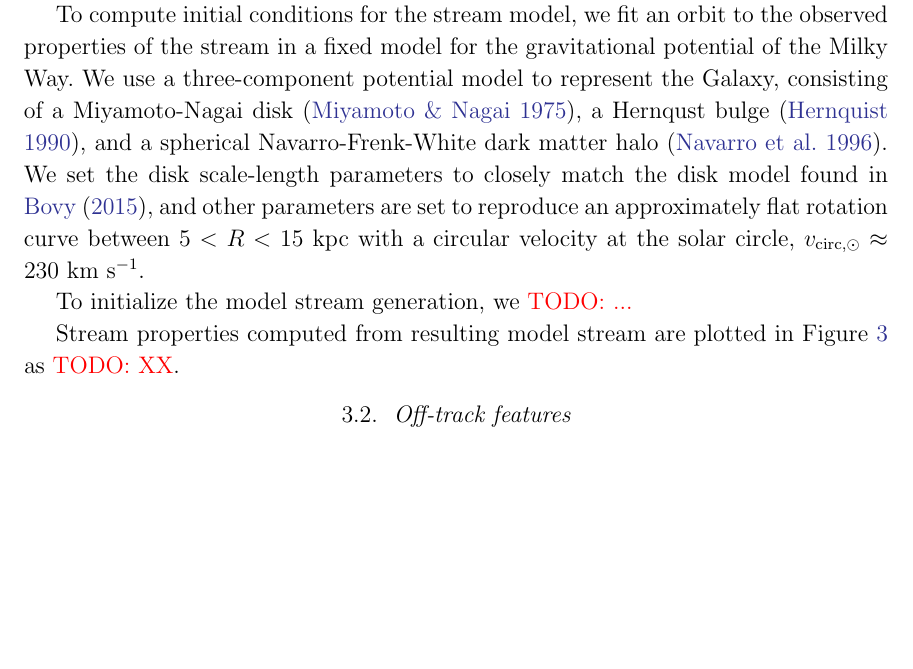
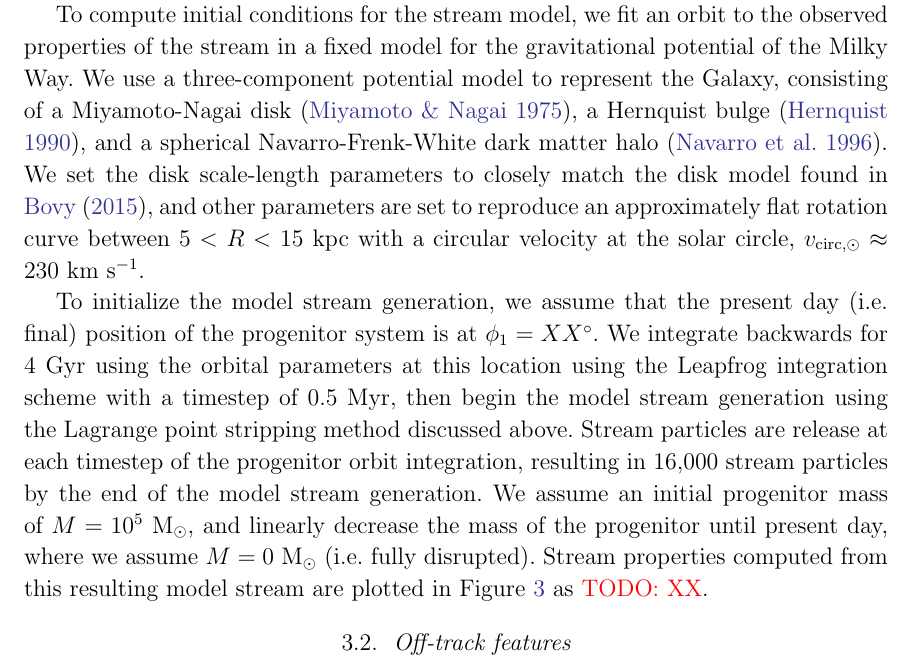
Before and after one commit to adrn/GD1-DR2, a LaTeX paper (paper/gd1.tex): part of page 6 of 11, cut so that both start at the same text, the shorter picture padded with empty space. Compiled offline with pdfLaTeX.

Commit message:
model stream

```diff
--- a/paper/gd1.tex
+++ b/paper/gd1.tex
@@ -351,7 +351,7 @@ To compute initial conditions for the stream model, we fit an orbit to the
 observed properties of the stream in a fixed model for the gravitational
 potential of the Milky Way.
 We use a three-component potential model to represent the Galaxy, consisting of
-a Miyamoto-Nagai disk (\citealt{Miyamoto:1975}), a Hernqust bulge
+a Miyamoto-Nagai disk (\citealt{Miyamoto:1975}), a Hernquist bulge
 (\citealt{Hernquist:1990}), and a spherical Navarro-Frenk-White dark matter halo
 (\citealt{Navarro:1996}).
 We set the disk scale-length parameters to closely match the disk model found in
@@ -359,9 +359,20 @@ We set the disk scale-length parameters to closely match the disk model found in
 flat rotation curve between $5 < R < 15~\kpc$ with a circular velocity at the
 solar circle, $v_{\textrm{circ}, \odot} \approx 230~\kms$.
 
-To initialize the model stream generation, we \todo{...}
-
-Stream properties computed from resulting model stream are plotted in \figurename~\ref{fig:track-and-model} as \todo{XX}.
+To initialize the model stream generation, we assume that the present day (i.e.
+final) position of the progenitor system is at $\phi_1 = XX^\circ$.
+We integrate backwards for $4~\textrm{Gyr}$ using the orbital parameters at this
+location using the Leapfrog integration scheme with a timestep of
+$0.5~\textrm{Myr}$, then begin the model stream generation using the Lagrange
+point stripping method discussed above.
+Stream particles are release at each timestep of the progenitor orbit
+integration, resulting in 16,000 stream particles by the end of the model stream
+generation.
+We assume an initial progenitor mass of $M=10^5~\msun$, and linearly decrease
+the mass of the progenitor until present day, where we assume $M = 0~\msun$
+(i.e. fully disrupted).
+Stream properties computed from this resulting model stream are plotted in
+\figurename~\ref{fig:track-and-model} as \todo{XX}.
 
 \begin{figure}[h]
 \begin{center}
```
